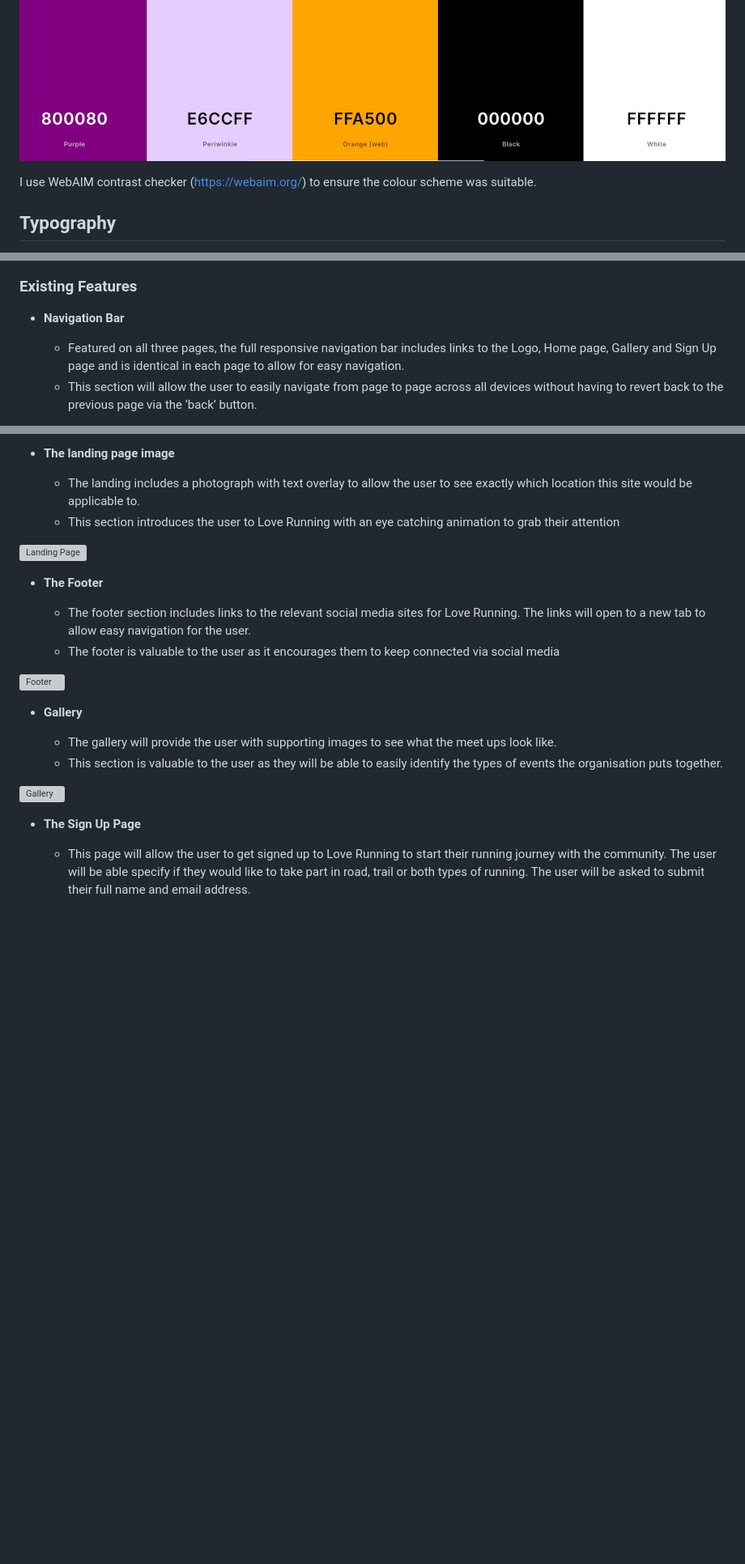
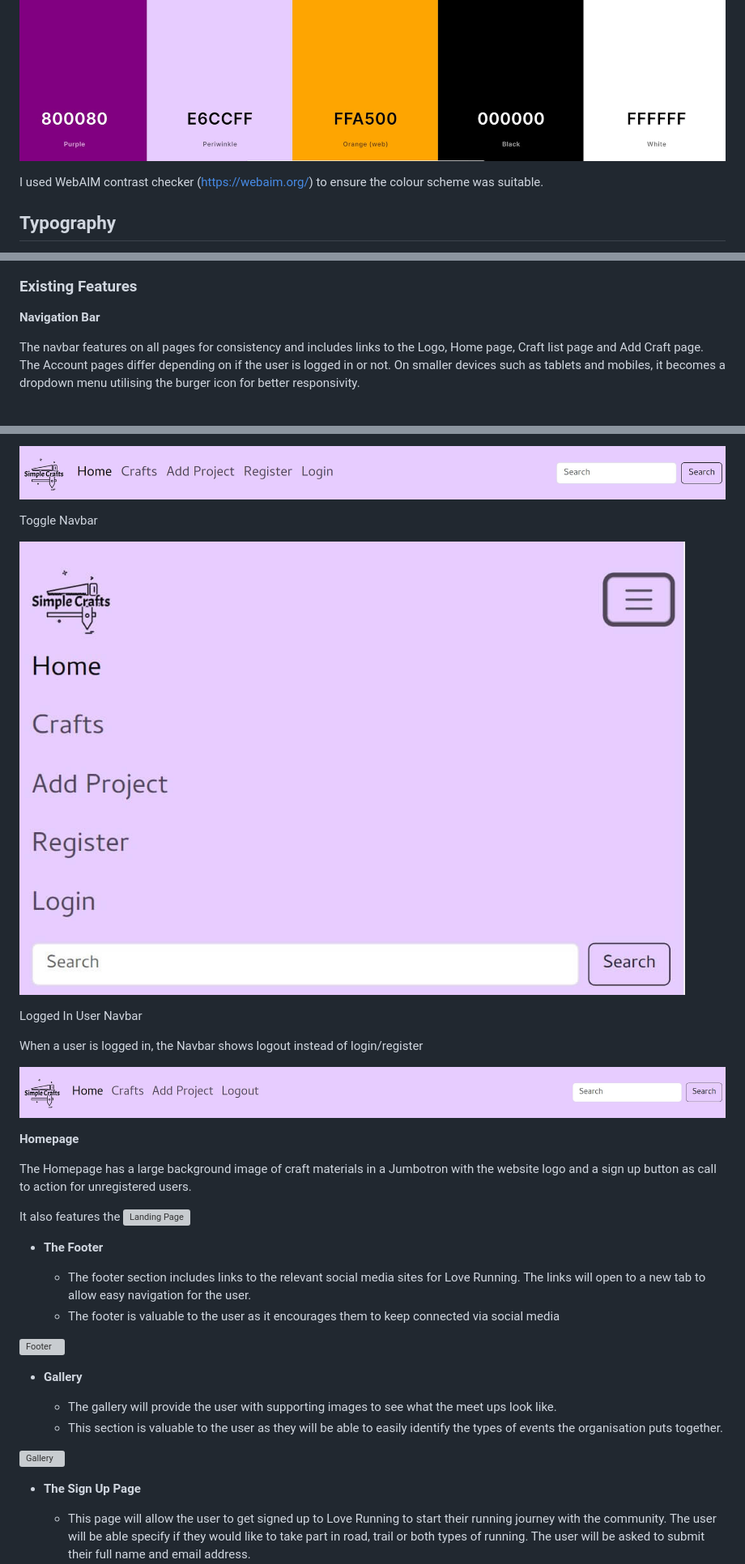
Before and after one commit to ifzalmalook/SimpleCrafts, a Markdown page: README.md, 3 parts joined by grey strips. Shown: that part at 81% size. Drawn GitHub-style; pictures changed too: assets/readme-images/loggednav.jpg (added), assets/readme-images/navbardesk.jpg (added), assets/readme-images/navtoggle.jpg (added); blank space fills up the shorter version; grey boxes are pictures that could not be loaded.

```diff
--- a/README.md
+++ b/README.md
@@ -157,7 +157,7 @@ Mobile and Tablet Full Project Page
 
 ![colour pallette](assets/readme-images/colours.jpg)
 
-I use WebAIM contrast checker (https://webaim.org/) to ensure the colour scheme was suitable.
+I used WebAIM contrast checker (https://webaim.org/) to ensure the colour scheme was suitable.
 
 ## Typography
 
@@ -195,8 +195,7 @@ I used Lucidchart to create a logic flowchart to help me visualise how to contro
 
 ### Existing Features
 
-- __Navigation Bar__
+**Navigation Bar**
 
-  - Featured on all three pages, the full responsive navigation bar includes links to the Logo, Home page, Gallery and Sign Up page and is identical in each page to allow for easy navigation.
-  - This section will allow the user to easily navigate from page to page across all devices without having to revert back to the previous page via the ‘back’ button.
+The navbar features on all pages for consistency and includes links to the Logo, Home page, Craft list page and Add Craft page. The Account pages differ depending on if the user is logged in or not. On smaller devices such as tablets and mobiles, it becomes a dropdown menu utilising the burger icon for better responsivity.
 
@@ -204,9 +203,23 @@ I used Lucidchart to create a logic flowchart to help me visualise how to contro
 
-- __The landing page image__
+![Navbar Desktop](assets/readme-images/navbardesk.jpg)
 
-  - The landing includes a photograph with text overlay to allow the user to see exactly which location this site would be applicable to.
-  - This section introduces the user to Love Running with an eye catching animation to grab their attention
+Toggle Navbar
 
+![Navbar Toggle](assets/readme-images/navtoggle.jpg)
+
+Logged In User Navbar
+
+When a user is logged in, the Navbar shows logout instead of login/register
+
+![Navbar Logged In](assets/readme-images/loggednav.jpg)
+
+
+
+**Homepage**
+
+The Homepage has a large background image of craft materials in a Jumbotron with the website logo and a sign up button as call to action for unregistered users.
+
+It also features the
 ![Landing Page]()
 
 
```
Also changed, not shown: other parts of README.md (+1 -1 lines), assets/readme-images/homepage (1).jpg (added), assets/readme-images/loggedhome.jpg (added), 2 other files.
